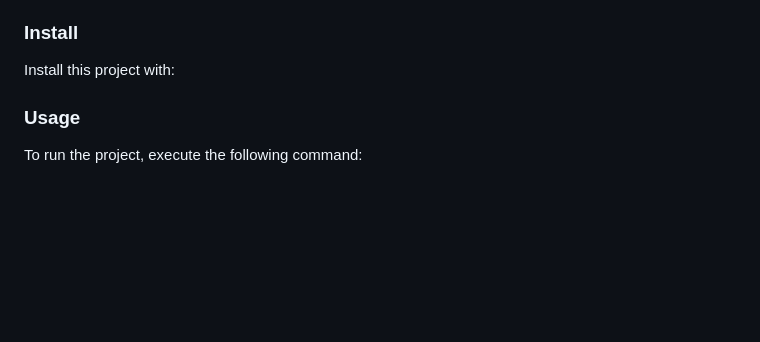
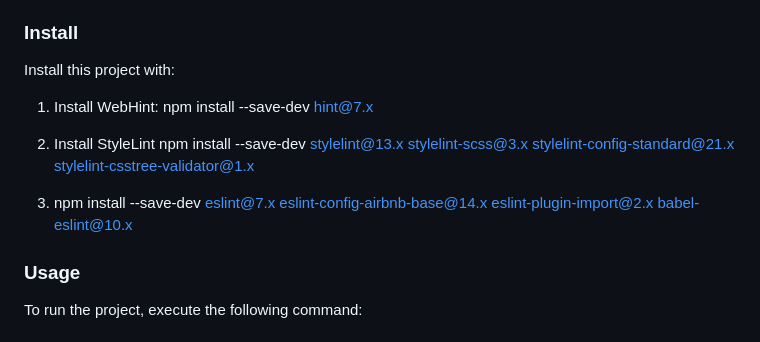
Before and after one commit to Metaverse-Nabeel/Awesome_Books, a Markdown page: README.md, the part around the change. GitHub-like rendering; blank space fills up the shorter version.

Commit message:
Add install details to README.md file

```diff
--- a/README.md
+++ b/README.md
@@ -105,6 +105,12 @@ git clone git@github.com:myaccount/my-project.git
 
 Install this project with:
 
+1.  Install WebHint: npm install --save-dev hint@7.x
+
+2.  Install StyleLint npm install --save-dev stylelint@13.x stylelint-scss@3.x stylelint-config-standard@21.x stylelint-csstree-validator@1.x
+
+3.  npm install --save-dev eslint@7.x eslint-config-airbnb-base@14.x eslint-plugin-import@2.x babel-eslint@10.x
+
 ### Usage
 
 To run the project, execute the following command:
```
